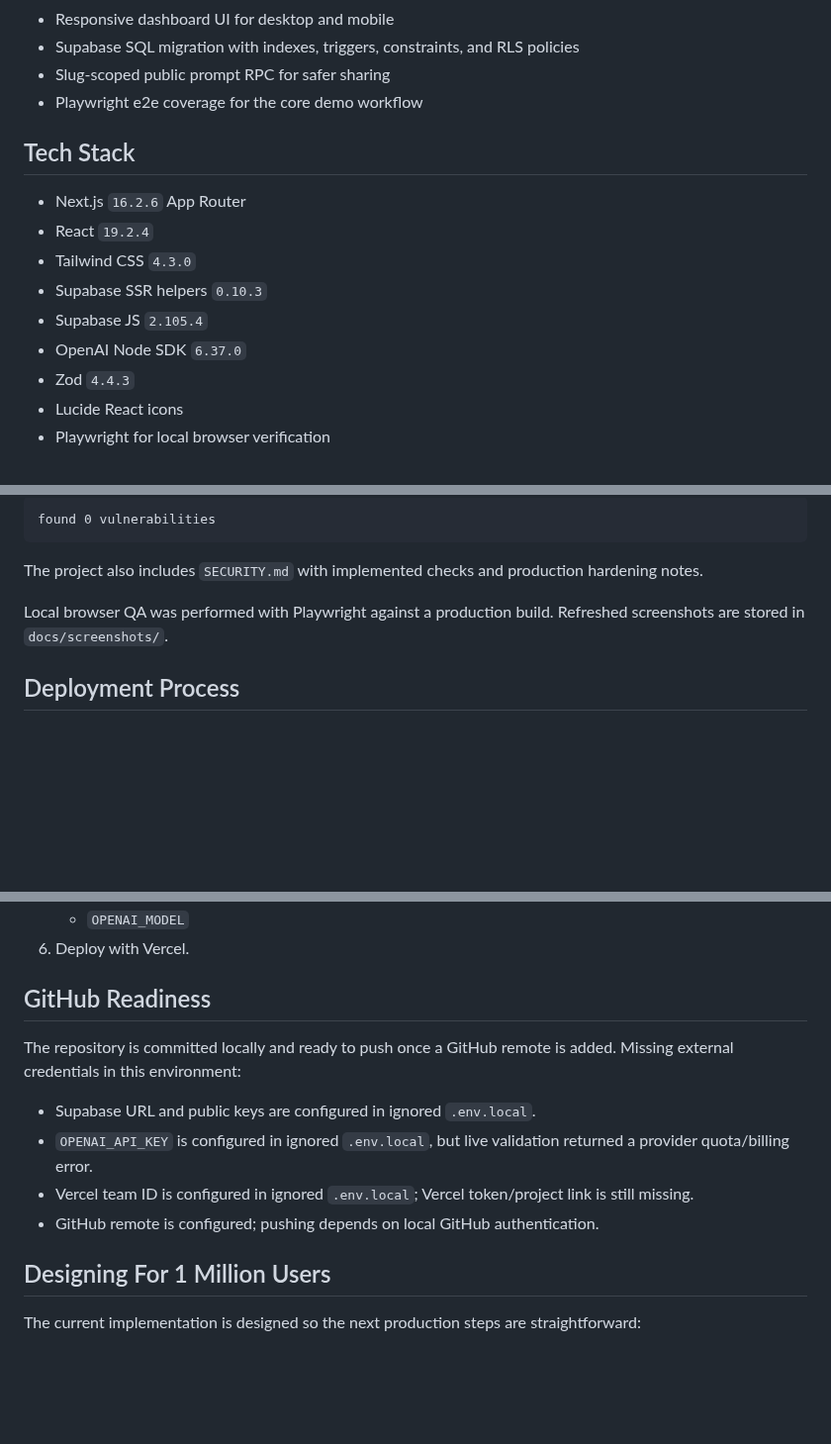
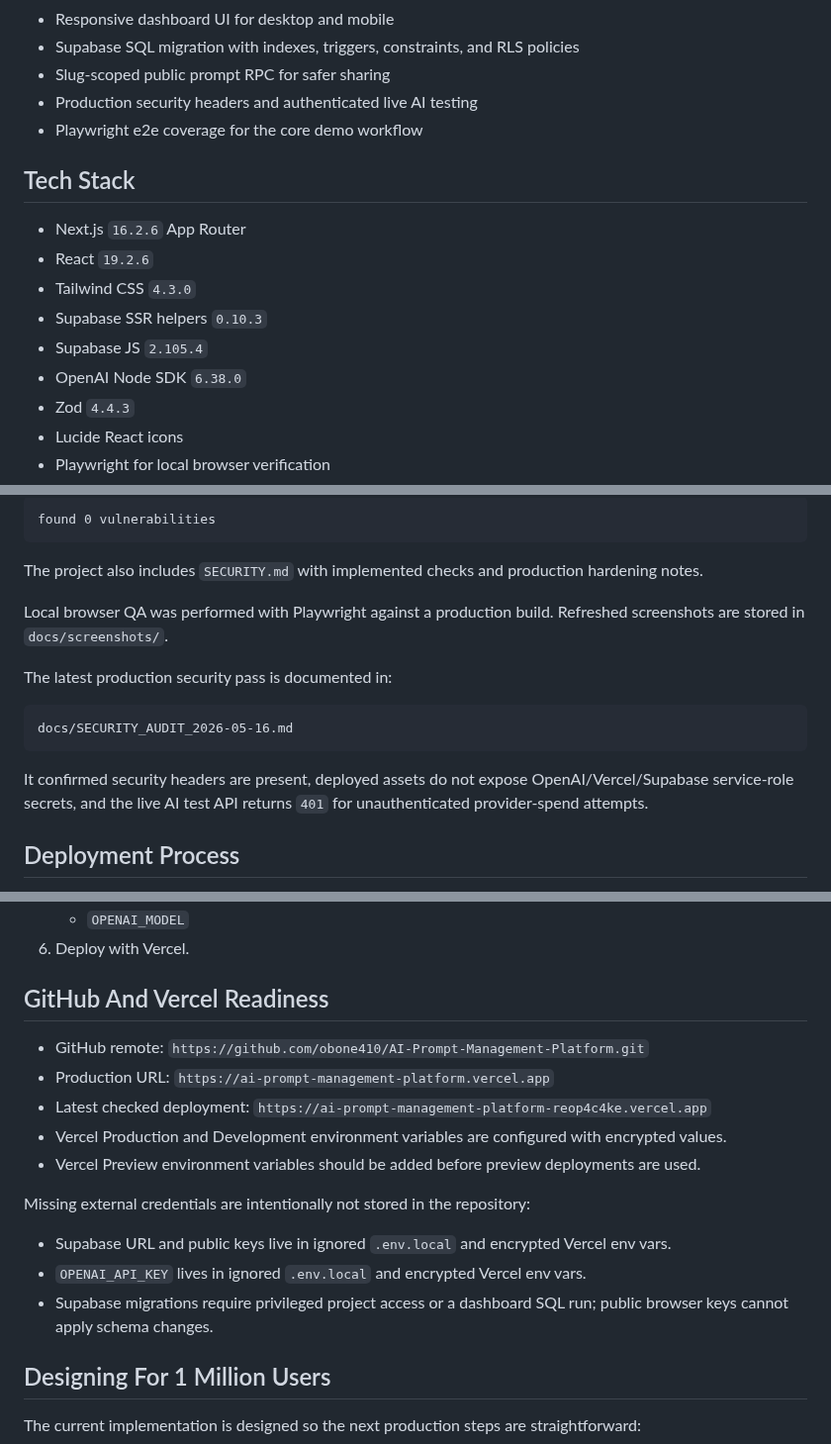
Before and after one commit to obone410/AI-Prompt-Management-Platform, a Markdown page: README.md, 3 parts joined by grey strips. Shown at 99% size. GitHub-like rendering; blank space fills up the shorter version.

Commit message:
Harden production security and document audit

````diff
--- a/README.md
+++ b/README.md
@@ -32,16 +32,17 @@ PromptDeck AI is built as a real working console, not a landing page. It runs lo
 - Responsive dashboard UI for desktop and mobile
 - Supabase SQL migration with indexes, triggers, constraints, and RLS policies
 - Slug-scoped public prompt RPC for safer sharing
+- Production security headers and authenticated live AI testing
 - Playwright e2e coverage for the core demo workflow
 
 ## Tech Stack
 
 - Next.js `16.2.6` App Router
-- React `19.2.4`
+- React `19.2.6`
 - Tailwind CSS `4.3.0`
 - Supabase SSR helpers `0.10.3`
 - Supabase JS `2.105.4`
-- OpenAI Node SDK `6.37.0`
+- OpenAI Node SDK `6.38.0`
 - Zod `4.4.3`
 - Lucide React icons
 - Playwright for local browser verification
@@ -147,6 +148,14 @@ The project also includes `SECURITY.md` with implemented checks and production h
 
 Local browser QA was performed with Playwright against a production build. Refreshed screenshots are stored in `docs/screenshots/`.
 
+The latest production security pass is documented in:
+
+```text
+docs/SECURITY_AUDIT_2026-05-16.md
+```
+
+It confirmed security headers are present, deployed assets do not expose OpenAI/Vercel/Supabase service-role secrets, and the live AI test API returns `401` for unauthenticated provider-spend attempts.
+
 ## Deployment Process
 
 1. Create a Supabase project.
@@ -161,14 +170,19 @@ Local browser QA was performed with Playwright against a production build. Refre
    - `OPENAI_MODEL`
 6. Deploy with Vercel.
 
-## GitHub Readiness
+## GitHub And Vercel Readiness
 
-The repository is committed locally and ready to push once a GitHub remote is added. Missing external credentials in this environment:
+- GitHub remote: `https://github.com/obone410/AI-Prompt-Management-Platform.git`
+- Production URL: `https://ai-prompt-management-platform.vercel.app`
+- Latest checked deployment: `https://ai-prompt-management-platform-reop4c4ke.vercel.app`
+- Vercel Production and Development environment variables are configured with encrypted values.
+- Vercel Preview environment variables should be added before preview deployments are used.
 
-- Supabase URL and public keys are configured in ignored `.env.local`.
-- `OPENAI_API_KEY` is configured in ignored `.env.local`, but live validation returned a provider quota/billing error.
-- Vercel team ID is configured in ignored `.env.local`; Vercel token/project link is still missing.
-- GitHub remote is configured; pushing depends on local GitHub authentication.
+Missing external credentials are intentionally not stored in the repository:
+
+- Supabase URL and public keys live in ignored `.env.local` and encrypted Vercel env vars.
+- `OPENAI_API_KEY` lives in ignored `.env.local` and encrypted Vercel env vars.
+- Supabase migrations require privileged project access or a dashboard SQL run; public browser keys cannot apply schema changes.
 
 ## Designing For 1 Million Users
 
````
Also changed, not shown: other parts of README.md (+1 -1 lines), SECURITY.md (+7 -0 lines), docs/QA.md (+40 -4 lines), docs/SECURITY_AUDIT_2026-05-16.md (added, +115 -0 lines), docs/screenshots/live-production-security.png (added), 6 other files.
